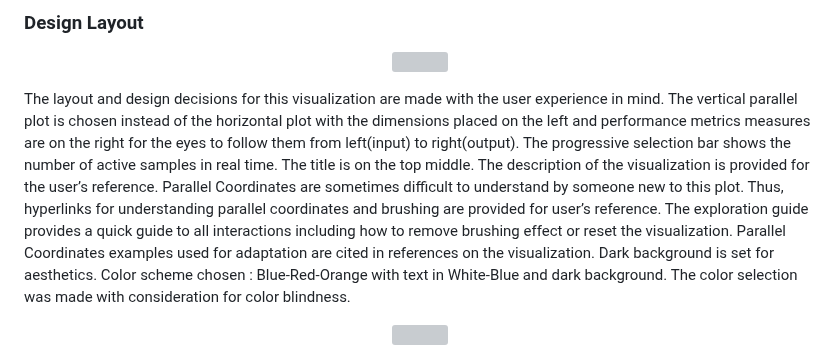
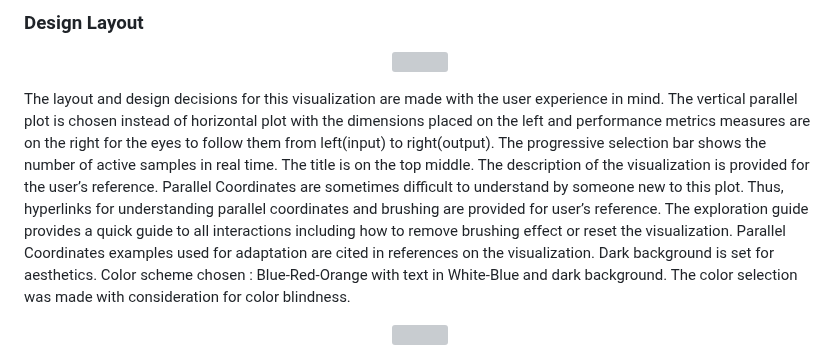
Before and after one commit to cse512-23s/Tuning-PlaySite, a Markdown page: README.md, the part around the change. Rendered like a GitHub page; grey boxes are pictures that could not be loaded.

```diff
--- a/README.md
+++ b/README.md
@@ -306,7 +306,7 @@ Variable type: Quantitative; Encoding: vertical axes in the plot; Scale : Linear
   <img src="src/page-6/Images/IMG-5556.jpg" width="500" />
 </p>
 
-The layout and design decisions for this visualization are made with the user experience in mind. The vertical parallel plot is chosen instead of the horizontal plot with the dimensions placed on the left and performance metrics measures are on the right for the eyes to follow them from left(input) to right(output). The progressive selection bar shows the number of active samples in real time. The title is on the top middle. The description of the visualization is provided for the user’s reference. Parallel Coordinates are sometimes difficult to understand by someone new to this plot. Thus, hyperlinks for understanding parallel coordinates and brushing are provided for user’s reference. The exploration guide provides a quick guide to all interactions including how to remove brushing effect or reset the visualization. Parallel Coordinates examples used for adaptation are cited in references on the visualization. Dark background is set for aesthetics. Color scheme chosen : Blue-Red-Orange with text in White-Blue and dark background. The color selection was made with consideration for color blindness.
+The layout and design decisions for this visualization are made with the user experience in mind. The vertical parallel plot is chosen instead of horizontal plot with the dimensions placed on the left and performance metrics measures are on the right for the eyes to follow them from left(input) to right(output). The progressive selection bar shows the number of active samples in real time. The title is on the top middle. The description of the visualization is provided for the user’s reference. Parallel Coordinates are sometimes difficult to understand by someone new to this plot. Thus, hyperlinks for understanding parallel coordinates and brushing are provided for user’s reference. The exploration guide provides a quick guide to all interactions including how to remove brushing effect or reset the visualization. Parallel Coordinates examples used for adaptation are cited in references on the visualization. Dark background is set for aesthetics. Color scheme chosen : Blue-Red-Orange with text in White-Blue and dark background. The color selection was made with consideration for color blindness.
 
 <p align="center">
   <img src="src/page-6/Images/color.png" width="500" />
```
